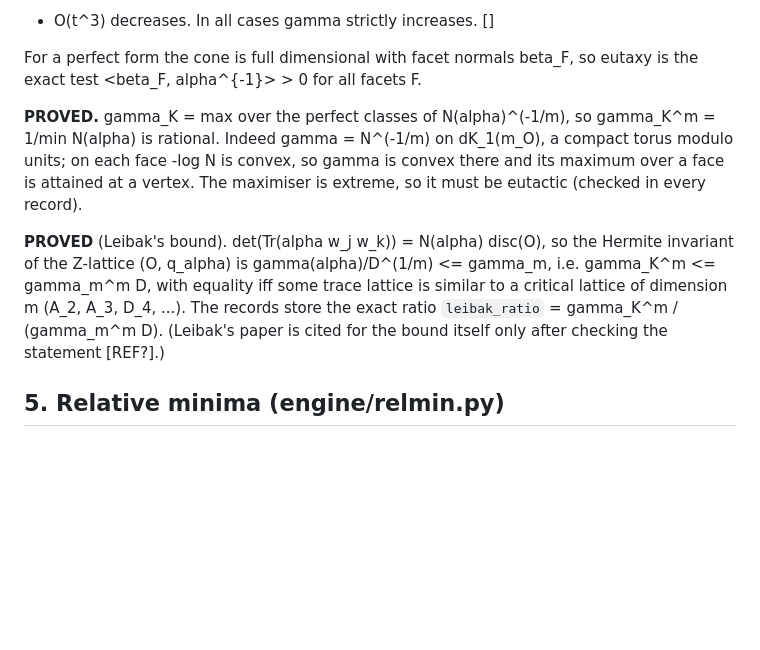
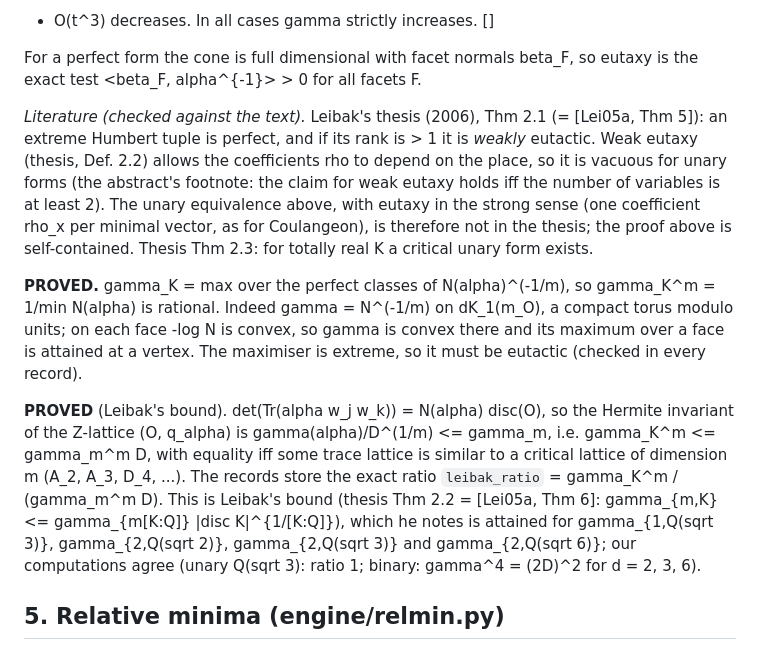
Before and after one commit to pav10/perfect_forms, a Markdown page: docs/THEORY.md, the part around the change. Rendered like a GitHub page; blank space fills up the shorter version.

```diff
--- a/docs/THEORY.md
+++ b/docs/THEORY.md
@@ -90,6 +90,15 @@ log N(alpha + t beta) = log N(alpha) - (t^2/2) sum (sigma_i(beta)/sigma_i(alpha)
 For a perfect form the cone is full dimensional with facet normals beta_F, so eutaxy
 is the exact test <beta_F, alpha^{-1}> > 0 for all facets F.
 
+*Literature (checked against the text).*  Leibak's thesis (2006), Thm 2.1 (= [Lei05a,
+Thm 5]): an extreme Humbert tuple is perfect, and if its rank is > 1 it is *weakly*
+eutactic.  Weak eutaxy (thesis, Def. 2.2) allows the coefficients rho to depend on the
+place, so it is vacuous for unary forms (the abstract's footnote: the claim for weak eutaxy
+holds iff the number of variables is at least 2).  The unary equivalence above, with
+eutaxy in the strong sense (one coefficient rho_x per minimal vector, as for Coulangeon),
+is therefore not in the thesis; the proof above is self-contained.  Thesis Thm 2.3: for
+totally real K a critical unary form exists.
+
 **PROVED.**  gamma_K = max over the perfect classes of N(alpha)^(-1/m), so
 gamma_K^m = 1/min N(alpha) is rational.  Indeed gamma = N^(-1/m) on dK_1(m_O), a
 compact torus modulo units; on each face -log N is convex, so gamma is convex there
@@ -100,8 +109,10 @@ must be eutactic (checked in every record).
 invariant of the Z-lattice (O, q_alpha) is gamma(alpha)/D^(1/m) <= gamma_m, i.e.
 gamma_K^m <= gamma_m^m D, with equality iff some trace lattice is similar to a
 critical lattice of dimension m (A_2, A_3, D_4, ...).  The records store the exact
-ratio `leibak_ratio` = gamma_K^m / (gamma_m^m D).  (Leibak's paper is cited for the
-bound itself only after checking the statement [REF?].)
+ratio `leibak_ratio` = gamma_K^m / (gamma_m^m D).  This is Leibak's bound (thesis Thm 2.2
+= [Lei05a, Thm 6]: gamma_{m,K} <= gamma_{m[K:Q]} |disc K|^{1/[K:Q]}), which he notes is
+attained for gamma_{1,Q(sqrt 3)}, gamma_{2,Q(sqrt 2)}, gamma_{2,Q(sqrt 3)} and gamma_{2,Q(sqrt 6)};
+our computations agree (unary Q(sqrt 3): ratio 1; binary: gamma^4 = (2D)^2 for d = 2, 3, 6).
 
 ## 5. Relative minima (engine/relmin.py)
 
```
Also changed, not shown: analysis/FINDINGS.md (+42 -6 lines).
